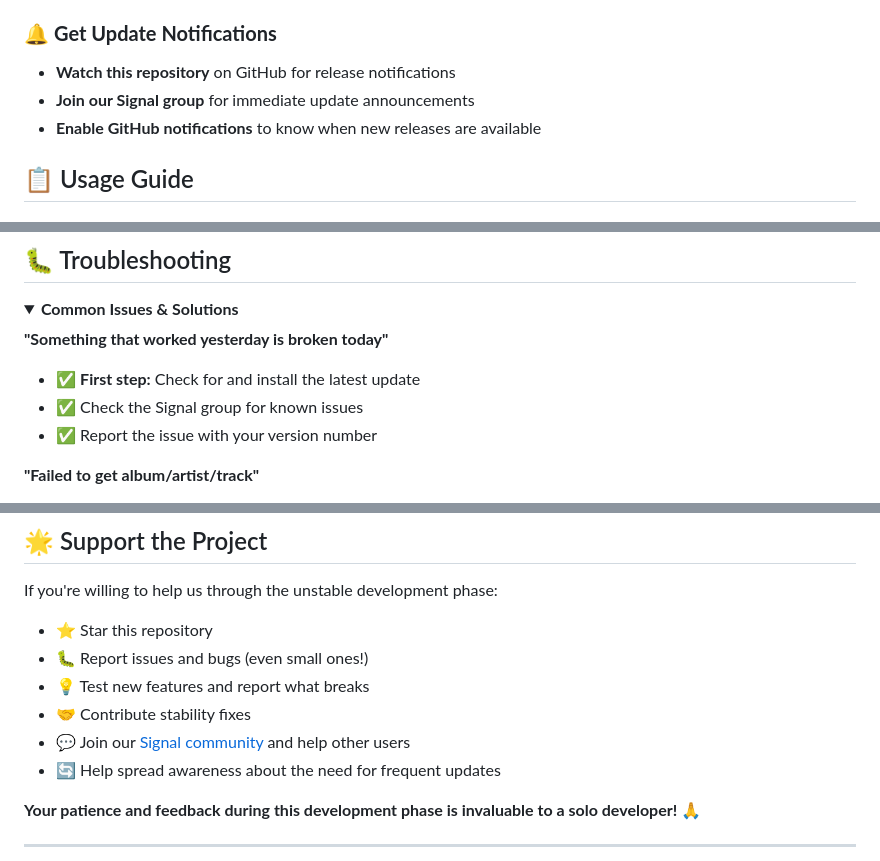
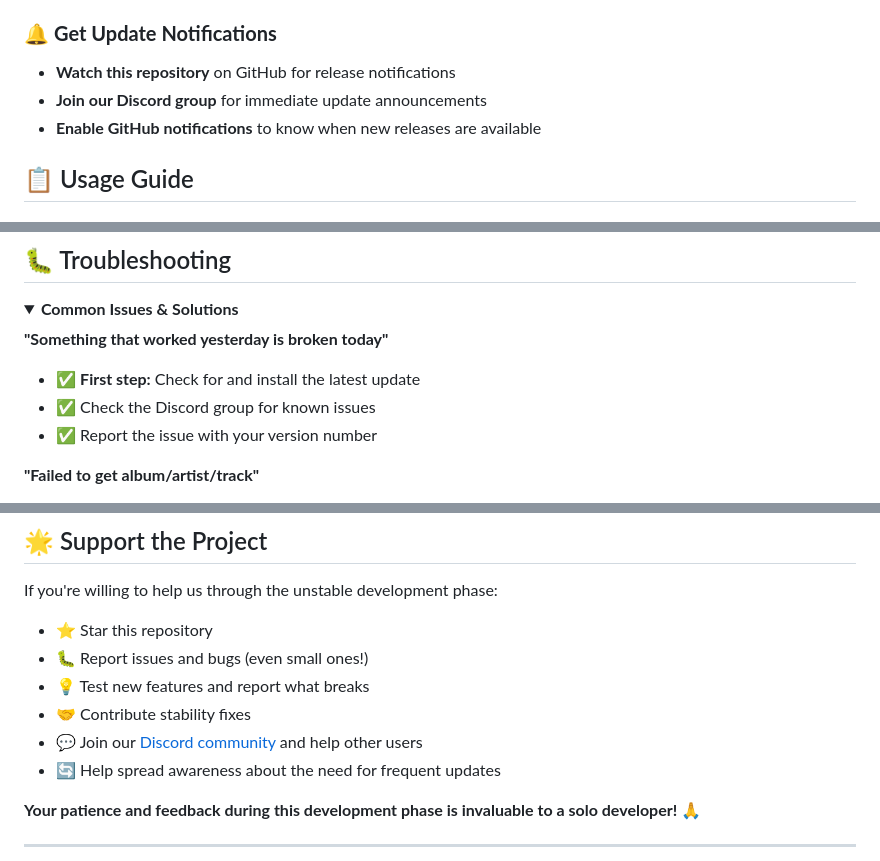
Before and after one commit to PrathxmOp/dab-downloader, a Markdown page: README.md, 3 parts joined by grey strips. GitHub-like rendering; folded sections open.

```diff
--- a/README.md
+++ b/README.md
@@ -228,7 +228,7 @@ For Docker users, pull the latest image from Docker Hub:
 ### 🔔 **Get Update Notifications**
 
 - **Watch this repository** on GitHub for release notifications
-- **Join our Signal group** for immediate update announcements
+- **Join our Discord group** for immediate update announcements
 - **Enable GitHub notifications** to know when new releases are available
 
 ## 📋 Usage Guide
@@ -460,7 +460,7 @@ Music/
 
 **"Something that worked yesterday is broken today"**
 - ✅ **First step:** Check for and install the latest update
-- ✅ Check the Signal group for known issues
+- ✅ Check the Discord group for known issues
 - ✅ Report the issue with your version number
 
 **"Failed to get album/artist/track"**
@@ -564,7 +564,7 @@ If you're willing to help us through the unstable development phase:
 - 🐛 Report issues and bugs (even small ones!)
 - 💡 Test new features and report what breaks
 - 🤝 Contribute stability fixes
-- 💬 Join our [Signal community](https://signal.group/#CjQKIARVUX48EP6g9DSPb2n1v6fAkxGQvdJJSWc4KLa4KFVyEhDCRiJon09heXcckPnkX6k2) and help other users
+- 💬 Join our [Discord community](https://discord.gg/q9RnuVza2) and help other users
 - 🔄 Help spread awareness about the need for frequent updates
 
 **Your patience and feedback during this development phase is invaluable to a solo developer! 🙏**
```
Also changed, not shown: other parts of README.md (+6 -6 lines).
